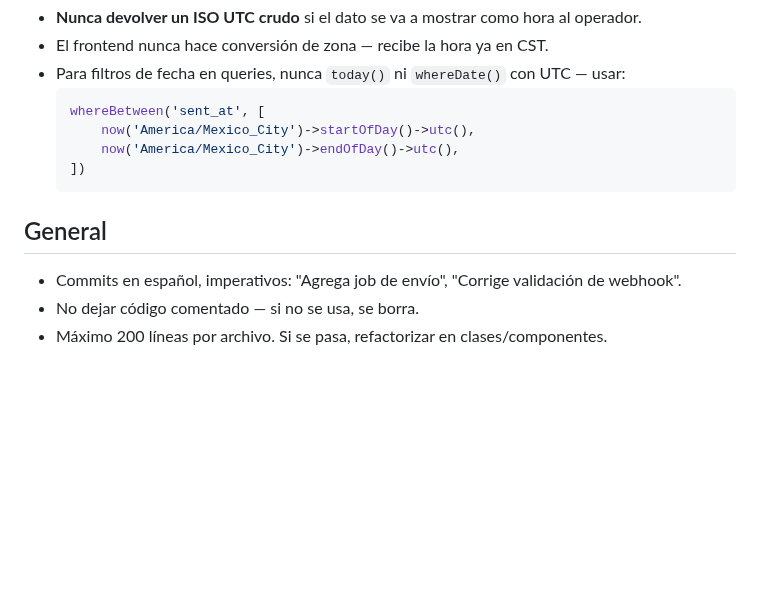
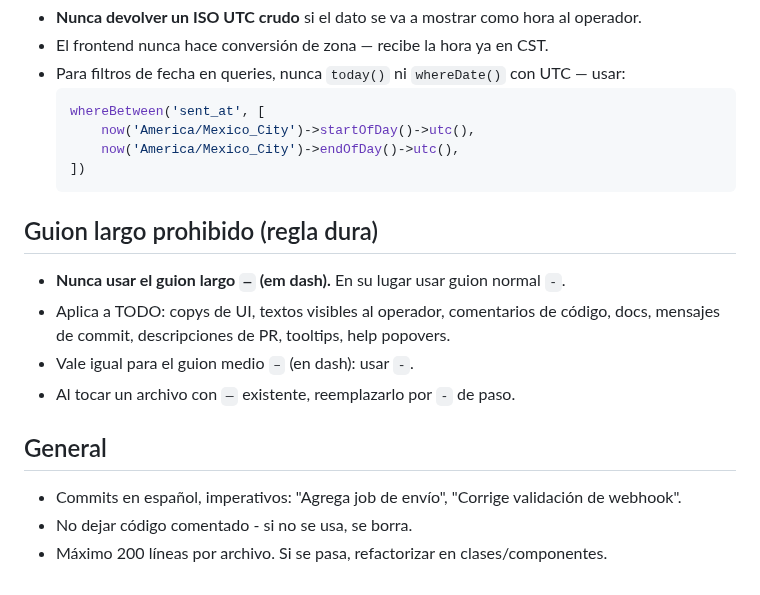
Before and after one commit to alexis-gd/wa-cloud-panel, a Markdown page: .claude/rules/estilo-codigo.md, the part around the change. GitHub-like rendering; blank space fills up the shorter version.

Commit message:
chore: add no-em-dash rule to code style guide

````diff
--- a/.claude/rules/estilo-codigo.md
+++ b/.claude/rules/estilo-codigo.md
@@ -60,8 +60,15 @@ Mantener consistencia entre todas las vistas. No variar estilos de componentes s
   ])
   ```
 
+## Guion largo prohibido (regla dura)
+
+- **Nunca usar el guion largo `—` (em dash).** En su lugar usar guion normal `-`.
+- Aplica a TODO: copys de UI, textos visibles al operador, comentarios de código, docs, mensajes de commit, descripciones de PR, tooltips, help popovers.
+- Vale igual para el guion medio `–` (en dash): usar `-`.
+- Al tocar un archivo con `—` existente, reemplazarlo por `-` de paso.
+
 ## General
 
 - Commits en español, imperativos: "Agrega job de envío", "Corrige validación de webhook".
-- No dejar código comentado — si no se usa, se borra.
+- No dejar código comentado - si no se usa, se borra.
 - Máximo 200 líneas por archivo. Si se pasa, refactorizar en clases/componentes.
````
